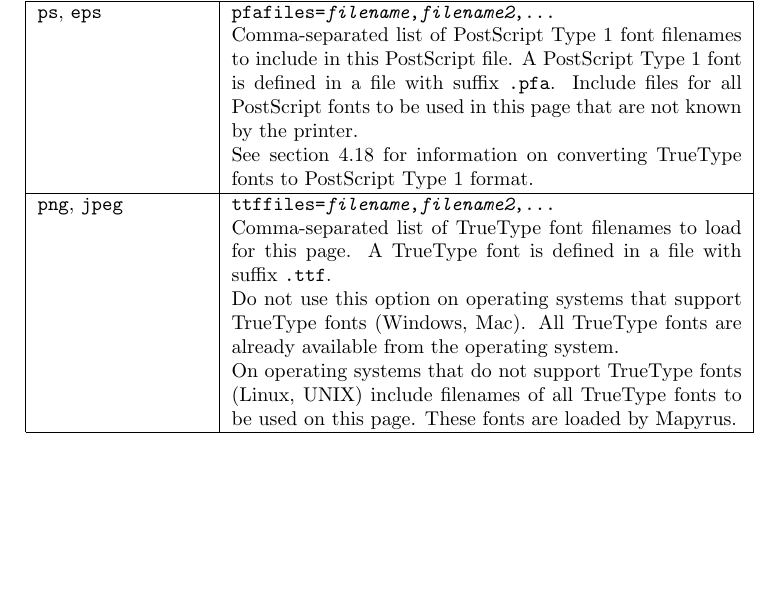
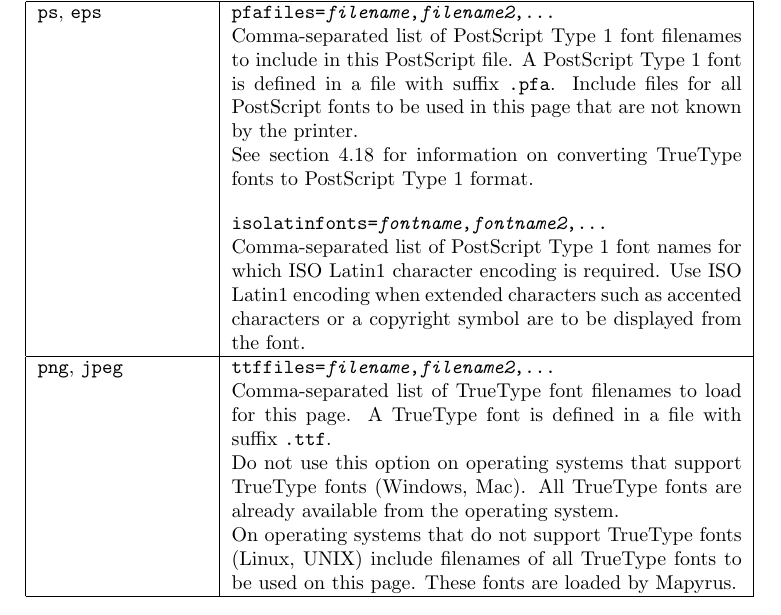
Before and after one commit to simoc/mapyrus, a LaTeX document (userdoc/mapyrus.tex, which reads userdoc/reference.tex): part of page 41 of 41, cut so that both start at the same text, the shorter picture padded with empty space. Compiled offline with pdfLaTeX.

Commit message:
Describe isolatinfonts= newpage option.

```diff
--- a/userdoc/reference.tex
+++ b/userdoc/reference.tex
@@ -1086,7 +1086,15 @@ files for all PostScript fonts to be used in this
 page that are not known by the printer.
 
 See section \ref{psfonts} for
-information on converting TrueType fonts to PostScript Type 1 format. \\
+information on converting TrueType fonts to PostScript Type 1 format.
+
+\vspace{10pt}
+\texttt{isolatinfonts=\textit{fontname},\textit{fontname2},...}
+
+Comma-separated list of PostScript Type 1 font names for
+which ISO Latin1 character encoding is required.  Use ISO Latin1 encoding
+when extended characters such as accented characters
+or a copyright symbol are to be displayed from the font. \\
 
 \hline
 
```
